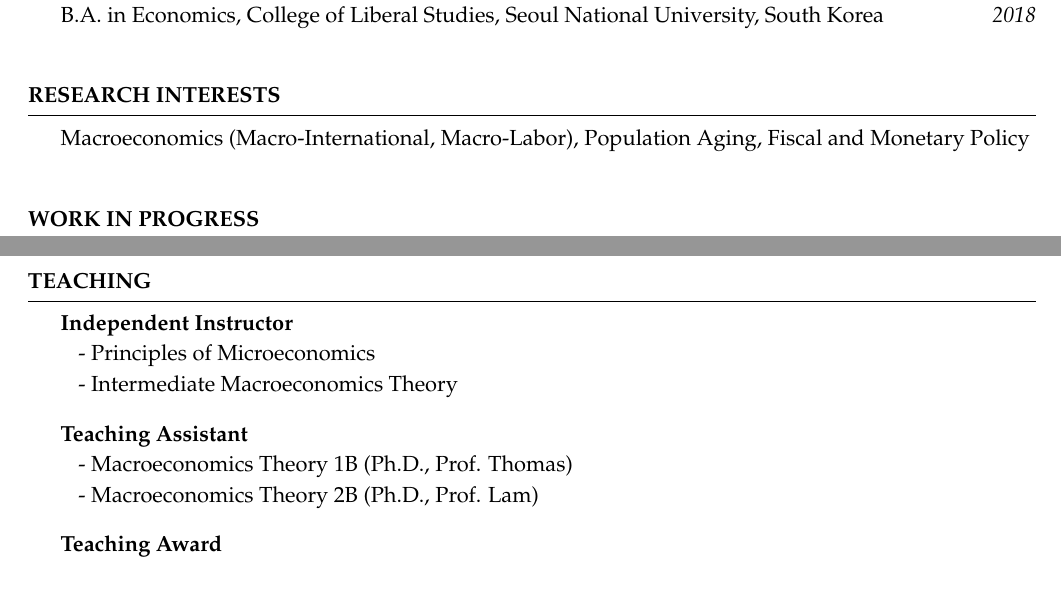
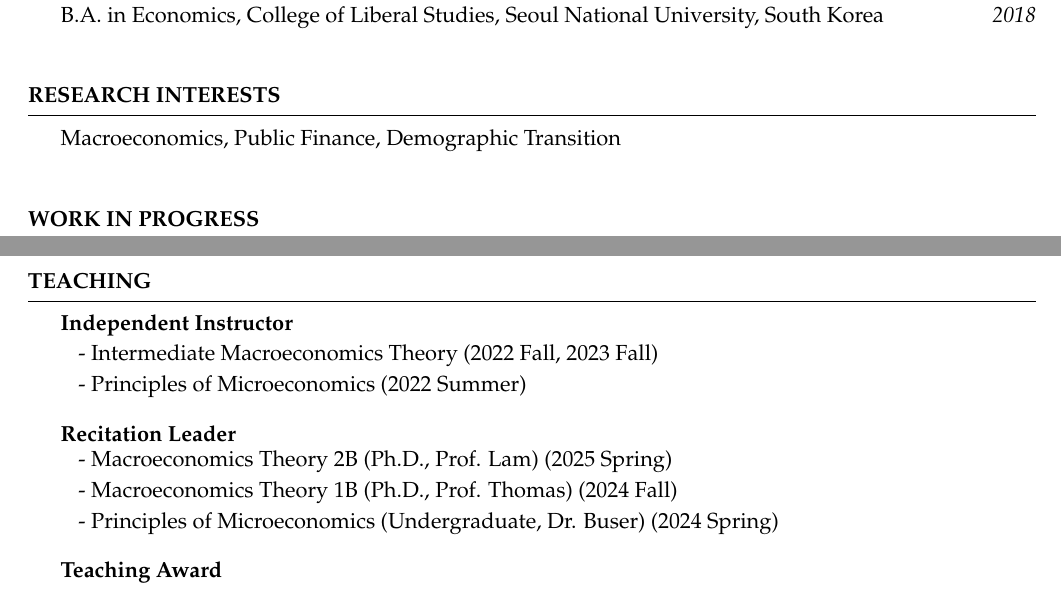
Before and after one commit to sangdongkim505/sangdongkim505.github.io, a LaTeX CV (cv/SKim_CV.tex): two parts of pages 1 and 2 of 3, joined at a grey line, cut so that both start at the same text. Compiled offline with pdfLaTeX.

Commit message:
Add files via upload

```diff
--- a/cv/SKim_CV.tex
+++ b/cv/SKim_CV.tex
@@ -66,7 +66,7 @@
 %----------------------------------------------------------------------------------------
 \begin{rSection}{Research Interests}
 %--copy and paste this region  if you need more--
-Macroeconomics (Macro-International, Macro-Labor), Population Aging, Fiscal and Monetary Policy
+Macroeconomics, Public Finance, Demographic Transition
 \end{rSection}
 \bigskip
 %--------------------------------------------------------------------------------
@@ -110,16 +110,17 @@ Macroeconomics (Macro-International, Macro-Labor), Population Aging, Fiscal and
 	{\bf Independent Instructor} \\
 	\begin{adjustbox}{minipage=0.95\textwidth, right}
 		\vspace{0.3em}
-		- Principles of Microeconomics \\
-		- Intermediate Macroeconomics Theory
+		- Intermediate Macroeconomics Theory (2022 Fall, 2023 Fall) \\
+		- Principles of Microeconomics (2022 Summer)
 	\end{adjustbox}
 
 	\medskip
-	{\bf Teaching Assistant} \\
+	{\bf Recitation Leader} \\
 	\begin{adjustbox}{minipage=0.95\textwidth, right}
 		\vspace{0.3em}
-		- Macroeconomics Theory 1B (Ph.D., Prof. Thomas) \\
-		- Macroeconomics Theory 2B (Ph.D., Prof. Lam)
+		- Macroeconomics Theory 2B (Ph.D., Prof. Lam) (2025 Spring) \\
+		- Macroeconomics Theory 1B (Ph.D., Prof. Thomas) (2024 Fall) \\
+		- Principles of Microeconomics (Undergraduate, Dr. Buser) (2024 Spring)
 	\end{adjustbox}
 
 	\medskip
```
Also changed, not shown: cv/SKim_CV.pdf.
